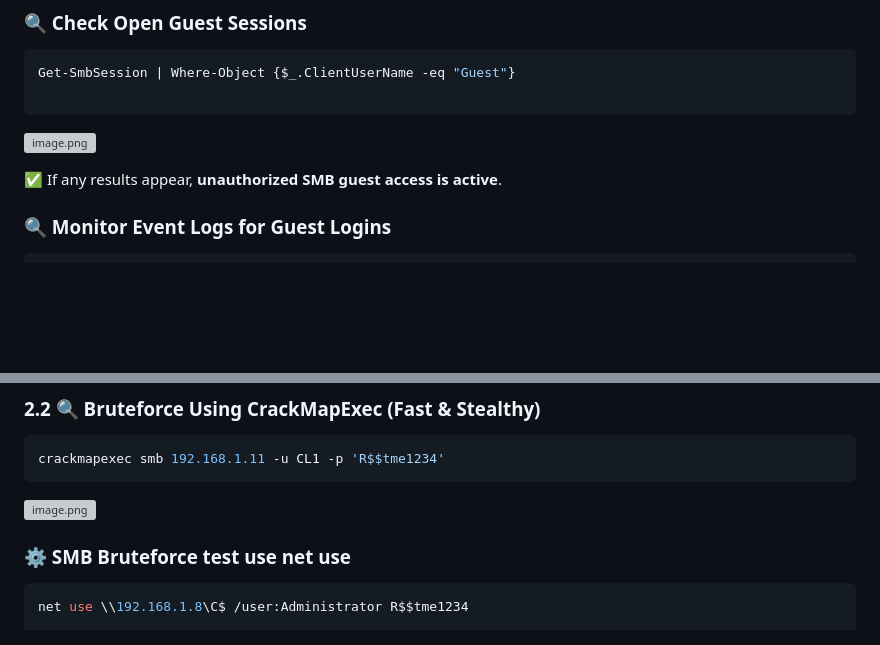
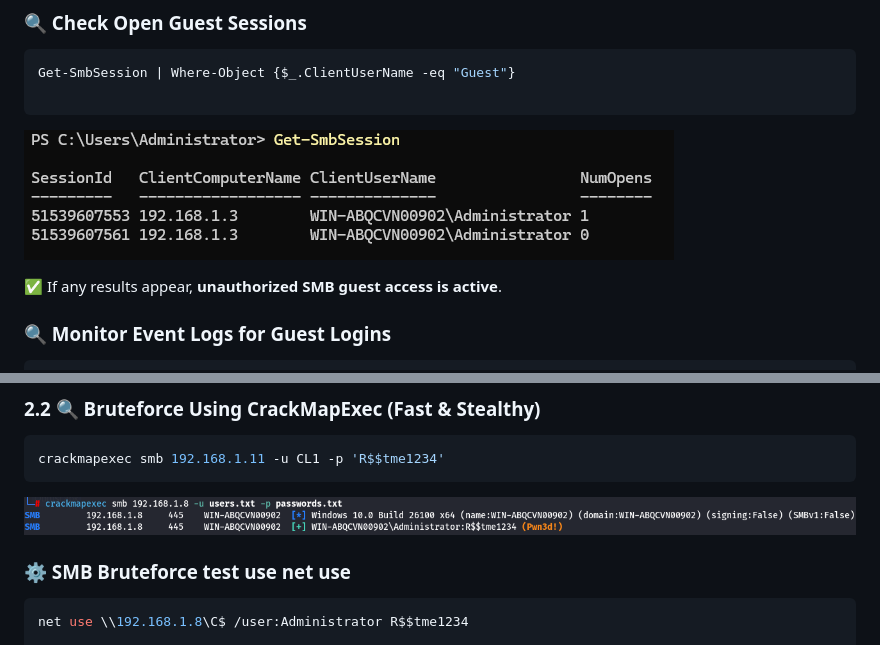
Before and after one commit to jxroot/jxroot.github.io, a Markdown page: posts/SMB.md, 2 parts joined by grey strips. Drawn GitHub-style; blank space fills up the shorter version; grey boxes are pictures that could not be loaded.

````diff
--- a/posts/SMB.md
+++ b/posts/SMB.md
@@ -289,7 +289,7 @@ Get-SmbSession | Where-Object {$_.ClientUserName -eq "Guest"}
 
 ```
 
-![image.png](image%201.png)
+![image.png](../assets/images/image%201.png)
 
 ✅ If any results appear, **unauthorized SMB guest access is active**.
 
@@ -364,7 +364,7 @@ crackmapexec smb <target_IP> --users
 crackmapexec smb 192.168.1.11 -u CL1 -p 'R$$tme1234'
 ```
 
-![image.png](image%202.png)
+![image.png](../assets/images/image%202.png)
 
 ### **⚙️ SMB Bruteforce test use** net use
 
````
